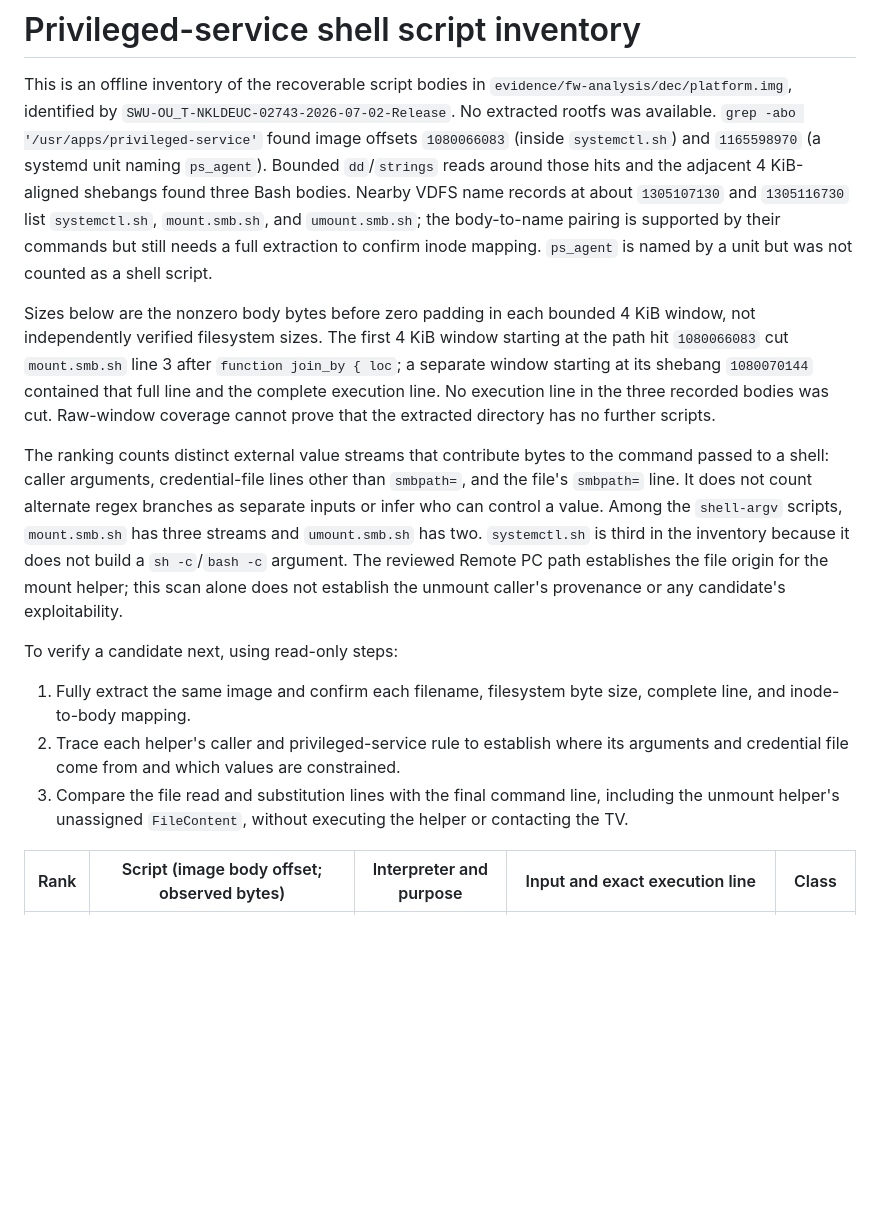
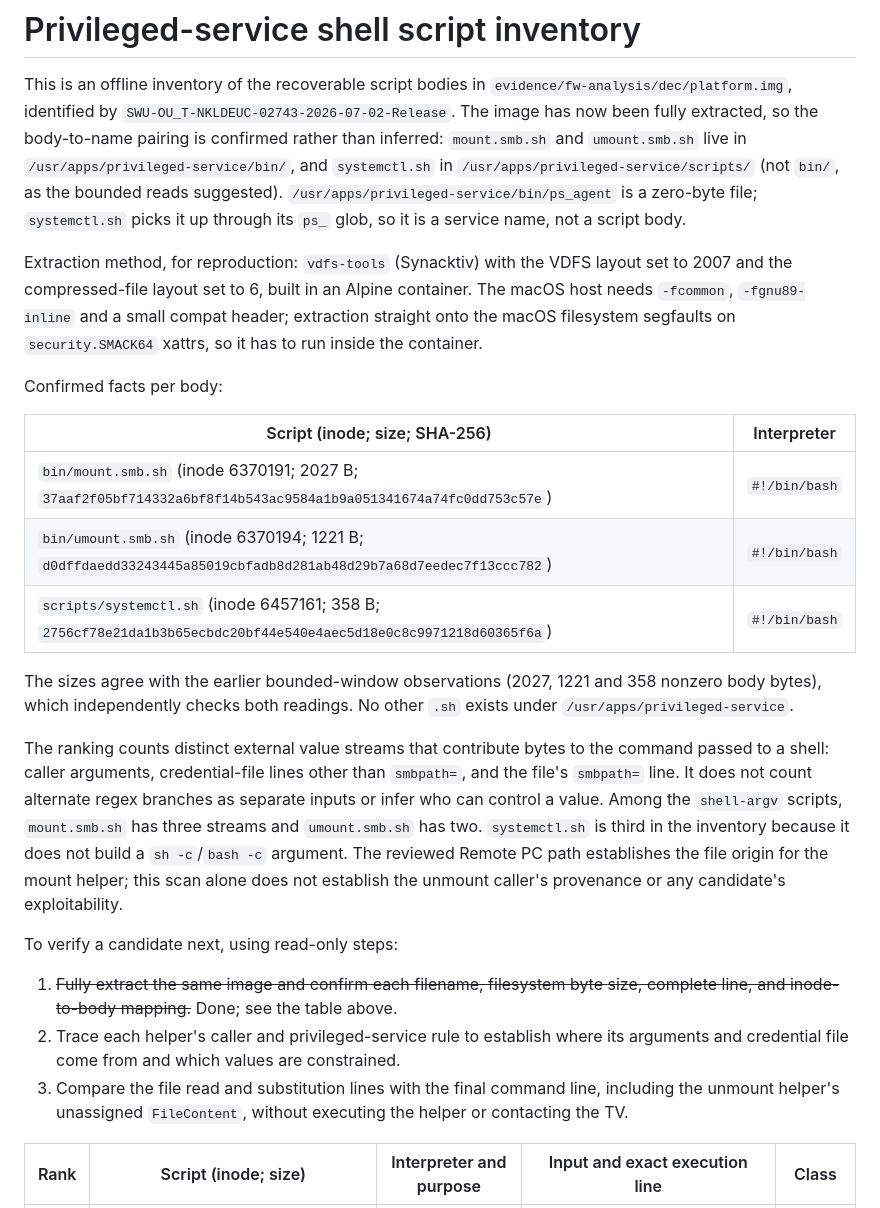
Before and after one commit to sebastianspicker/tiz0wn, a Markdown page: docs/privileged-services.md, the part around one of its changes. Rendered like a GitHub page; blank space fills up the shorter version.

Commit message:
Confirm the privileged-service mapping from a full extraction
Fully extract the image with vdfs-tools (layout 2007, compressed layout 6)
and record the confirmed paths, inodes, sizes and hashes. Corrects the
systemctl.sh location to scripts/, records that bin/ps_agent is a
zero-byte file, and documents the container/compat requirements so the
extraction is reproducible.

```diff
--- a/docs/privileged-services.md
+++ b/docs/privileged-services.md
@@ -2,23 +2,32 @@
 
 This is an offline inventory of the recoverable script bodies in
 `evidence/fw-analysis/dec/platform.img`, identified by
-`SWU-OU_T-NKLDEUC-02743-2026-07-02-Release`. No extracted rootfs was available.
-`grep -abo '/usr/apps/privileged-service'` found image offsets `1080066083`
-(inside `systemctl.sh`) and `1165598970` (a systemd unit naming `ps_agent`).
-Bounded `dd`/`strings` reads around those hits and the adjacent 4 KiB-aligned
-shebangs found three Bash bodies. Nearby VDFS name records at about
-`1305107130` and `1305116730` list `systemctl.sh`, `mount.smb.sh`, and
-`umount.smb.sh`; the body-to-name pairing is supported by their commands but
-still needs a full extraction to confirm inode mapping. `ps_agent` is named by
-a unit but was not counted as a shell script.
+`SWU-OU_T-NKLDEUC-02743-2026-07-02-Release`. The image has now been fully
+extracted, so the body-to-name pairing is confirmed rather than inferred:
+`mount.smb.sh` and `umount.smb.sh` live in
+`/usr/apps/privileged-service/bin/`, and `systemctl.sh` in
+`/usr/apps/privileged-service/scripts/` (not `bin/`, as the bounded reads
+suggested). `/usr/apps/privileged-service/bin/ps_agent` is a zero-byte file;
+`systemctl.sh` picks it up through its `ps_` glob, so it is a service name, not
+a script body.
 
-Sizes below are the nonzero body bytes before zero padding in each bounded
-4 KiB window, not independently verified filesystem sizes. The first 4 KiB
-window starting at the path hit `1080066083` cut `mount.smb.sh` line 3 after
-`function join_by { loc`; a separate window starting at its shebang
-`1080070144` contained that full line and the complete execution line. No
-execution line in the three recorded bodies was cut. Raw-window coverage cannot
-prove that the extracted directory has no further scripts.
+Extraction method, for reproduction: `vdfs-tools` (Synacktiv) with the VDFS
+layout set to 2007 and the compressed-file layout set to 6, built in an Alpine
+container. The macOS host needs `-fcommon`, `-fgnu89-inline` and a small compat
+header; extraction straight onto the macOS filesystem segfaults on
+`security.SMACK64` xattrs, so it has to run inside the container.
+
+Confirmed facts per body:
+
+| Script (inode; size; SHA-256) | Interpreter |
+| --- | --- |
+| `bin/mount.smb.sh` (inode 6370191; 2027 B; `37aaf2f05bf714332a6bf8f14b543ac9584a1b9a051341674a74fc0dd753c57e`) | `#!/bin/bash` |
+| `bin/umount.smb.sh` (inode 6370194; 1221 B; `d0dffdaedd33243445a85019cbfadb8d281ab48d29b7a68d7eedec7f13ccc782`) | `#!/bin/bash` |
+| `scripts/systemctl.sh` (inode 6457161; 358 B; `2756cf78e21da1b3b65ecbdc20bf44e540e4aec5d18e0c8c9971218d60365f6a`) | `#!/bin/bash` |
+
+The sizes agree with the earlier bounded-window observations (2027, 1221 and
+358 nonzero body bytes), which independently checks both readings. No other
+`.sh` exists under `/usr/apps/privileged-service`.
 
 The ranking counts distinct external value streams that contribute bytes to
 the command passed to a shell: caller arguments, credential-file lines other
@@ -32,13 +41,13 @@ caller's provenance or any candidate's exploitability.
 
 To verify a candidate next, using read-only steps:
 
-1. Fully extract the same image and confirm each filename, filesystem byte
-   size, complete line, and inode-to-body mapping.
+1. ~~Fully extract the same image and confirm each filename, filesystem byte
+   size, complete line, and inode-to-body mapping.~~ Done; see the table above.
 2. Trace each helper's caller and privileged-service rule to establish where
    its arguments and credential file come from and which values are constrained.
 3. Compare the file read and substitution lines with the final command line,
    including the unmount helper's unassigned `FileContent`, without executing
    the helper or contacting the TV.
 
-| Rank | Script (image body offset; observed bytes) | Interpreter and purpose | Input and exact execution line | Class |
+| Rank | Script (inode; size) | Interpreter and purpose | Input and exact execution line | Class |
 | --- | --- | --- | --- | --- |
```
Also changed, not shown: other parts of docs/privileged-services.md (+3 -3 lines).
